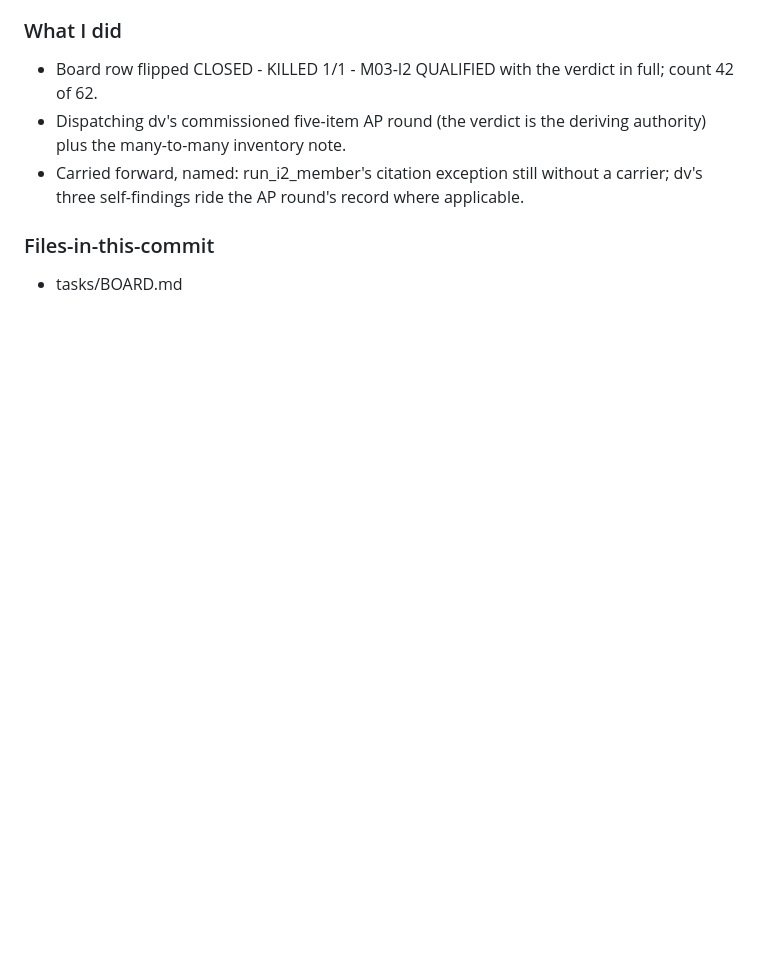
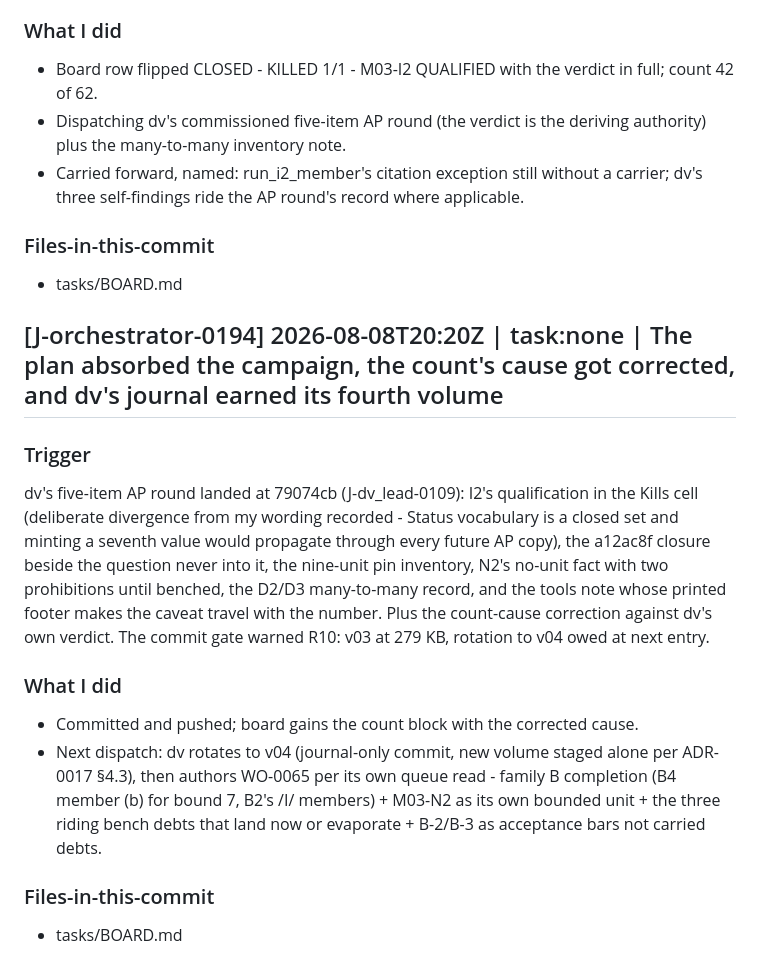
Before and after one commit to renatom11/agentic-fpga, a Markdown page: agents/journals/claude_orchestrator_agent.v02.md, the part around the change. Drawn GitHub-style; blank space fills up the shorter version.

Commit message:
Board: the count at 42 with its cause corrected
Agent: orchestrator
Work-Order: none
Journal-Entry: J-orchestrator-0194

```diff
--- a/agents/journals/claude_orchestrator_agent.v02.md
+++ b/agents/journals/claude_orchestrator_agent.v02.md
@@ -1933,3 +1933,30 @@ other's blind spot, and the scorecard proves it rather than asserts it.
 
 ### Files-in-this-commit
 - tasks/BOARD.md
+
+## [J-orchestrator-0194] 2026-08-08T20:20Z | task:none | The plan absorbed the campaign, the count's cause got corrected, and dv's journal earned its fourth volume
+
+### Trigger
+dv's five-item AP round landed at 79074cb (J-dv_lead-0109): I2's
+qualification in the Kills cell (deliberate divergence from my wording
+recorded - Status vocabulary is a closed set and minting a seventh
+value would propagate through every future AP copy), the a12ac8f
+closure beside the question never into it, the nine-unit pin inventory,
+N2's no-unit fact with two prohibitions until benched, the D2/D3
+many-to-many record, and the tools note whose printed footer makes the
+caveat travel with the number. Plus the count-cause correction against
+dv's own verdict. The commit gate warned R10: v03 at 279 KB, rotation
+to v04 owed at next entry.
+
+### What I did
+- Committed and pushed; board gains the count block with the corrected
+  cause.
+- Next dispatch: dv rotates to v04 (journal-only commit, new volume
+  staged alone per ADR-0017 §4.3), then authors WO-0065 per its own
+  queue read - family B completion (B4 member (b) for bound 7, B2's
+  /I/ members) + M03-N2 as its own bounded unit + the three riding
+  bench debts that land now or evaporate + B-2/B-3 as acceptance bars
+  not carried debts.
+
+### Files-in-this-commit
+- tasks/BOARD.md
```
Also changed, not shown: tasks/BOARD.md (+2 -0 lines).
